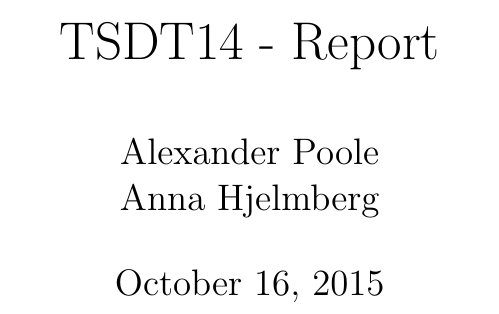
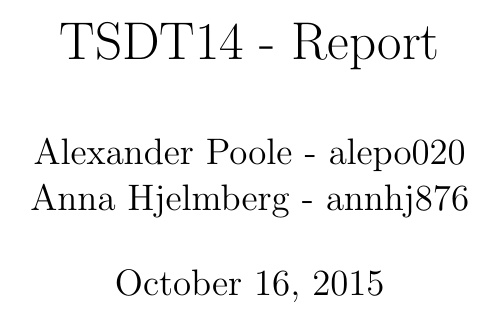
Before and after one commit to Labar-signal-bild/TSDT14, a LaTeX document (Rapport/main.tex): part of page 1 of 4, cut so that both start at the same text. Compiled offline with pdfLaTeX.

Commit message:
fixed stuff

```diff
--- a/Rapport/main.tex
+++ b/Rapport/main.tex
@@ -2,7 +2,7 @@
 
 \input{style}
 \title{TSDT14 - Report}
-\author{Alexander Poole \\ Anna Hjelmberg}
+\author{Alexander Poole - alepo020 \\ Anna Hjelmberg - annhj876}
 
 
 %%Dokumentets början
```
Also changed, not shown: Rapport/main.tex (2 more changed lines).
